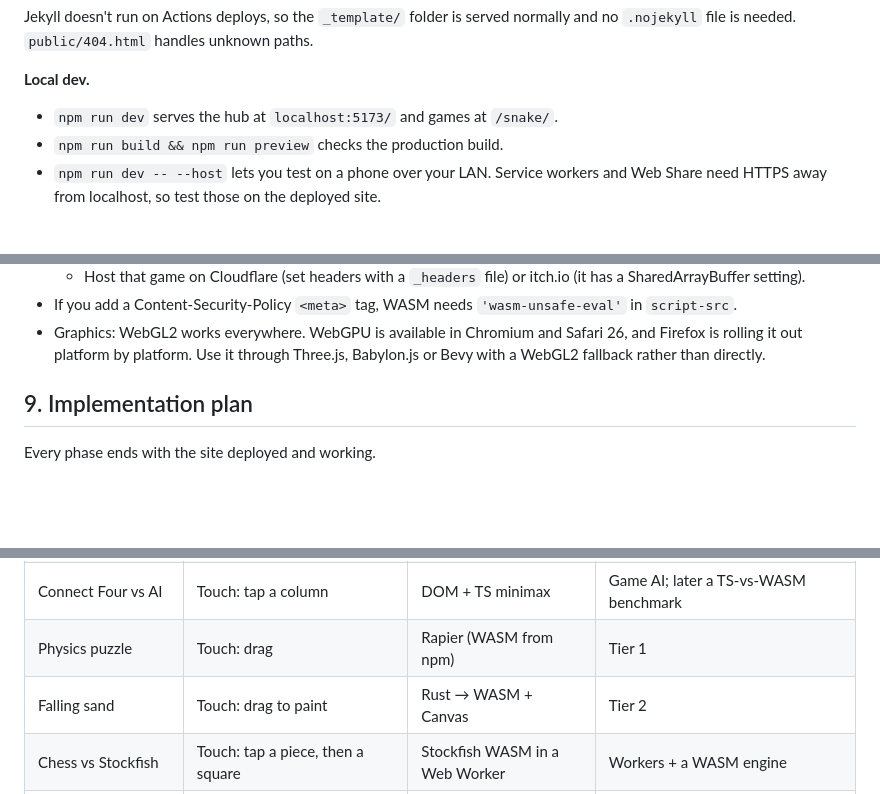
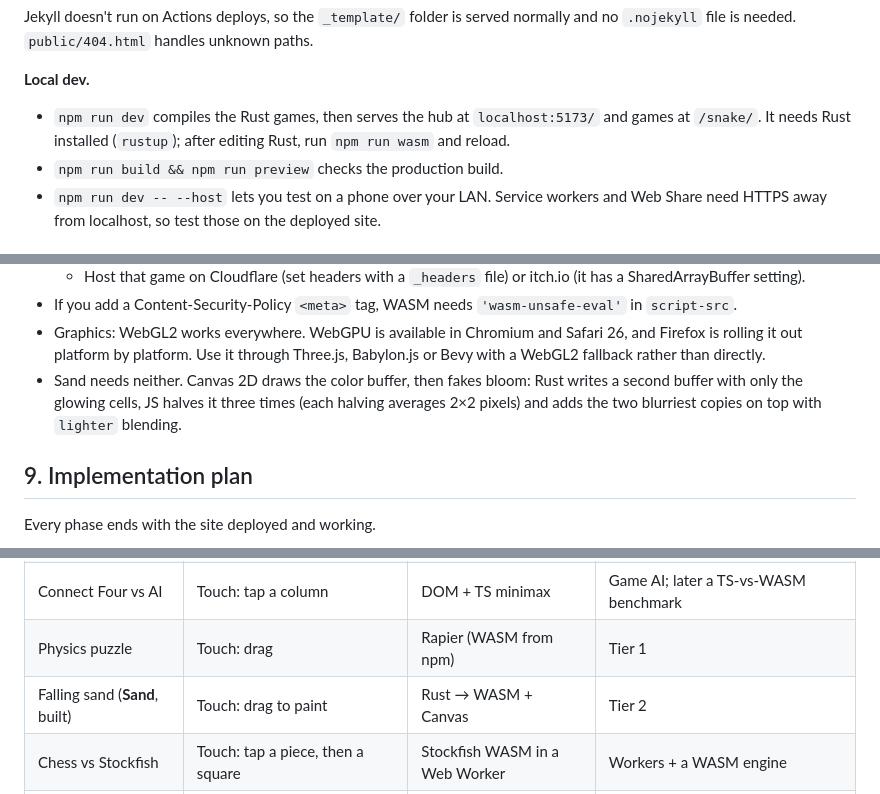
Before and after one commit to Charan42/games, a Markdown page: PLAN.md, 3 parts joined by grey strips. Drawn GitHub-style; blank space fills up the shorter version.

```diff
--- a/PLAN.md
+++ b/PLAN.md
@@ -263,7 +263,7 @@ Jekyll doesn't run on Actions deploys, so the `_template/` folder is served norm
 
 **Local dev.**
 
-- `npm run dev` serves the hub at `localhost:5173/` and games at `/snake/`.
+- `npm run dev` compiles the Rust games, then serves the hub at `localhost:5173/` and games at `/snake/`. It needs Rust installed (`rustup`); after editing Rust, run `npm run wasm` and reload.
 - `npm run build && npm run preview` checks the production build.
 - `npm run dev -- --host` lets you test on a phone over your LAN. Service workers and Web Share need HTTPS away from localhost, so test those on the deployed site.
 
@@ -307,6 +309,7 @@ Jekyll doesn't run on Actions deploys, so the `_template/` folder is served norm
   - Host that game on Cloudflare (set headers with a `_headers` file) or itch.io (it has a SharedArrayBuffer setting).
 - If you add a Content-Security-Policy `<meta>` tag, WASM needs `'wasm-unsafe-eval'` in `script-src`.
 - Graphics: WebGL2 works everywhere. WebGPU is available in Chromium and Safari 26, and Firefox is rolling it out platform by platform. Use it through Three.js, Babylon.js or Bevy with a WebGL2 fallback rather than directly.
+- Sand needs neither. Canvas 2D draws the color buffer, then fakes bloom: Rust writes a second buffer with only the glowing cells, JS halves it three times (each halving averages 2×2 pixels) and adds the two blurriest copies on top with `lighter` blending.
 
 ## 9. Implementation plan
 
@@ -395,7 +399,7 @@ Leaderboards, multiplayer and comments are covered in §10. Each uses a free-tie
 | Daily word game | Touch: on-screen keyboard | DOM | Date-seeded daily puzzle, sharing results |
 | Connect Four vs AI | Touch: tap a column | DOM + TS minimax | Game AI; later a TS-vs-WASM benchmark |
 | Physics puzzle | Touch: drag | Rapier (WASM from npm) | Tier 1 |
-| Falling sand | Touch: drag to paint | Rust → WASM + Canvas | Tier 2 |
+| Falling sand (**Sand**, built) | Touch: drag to paint | Rust → WASM + Canvas | Tier 2 |
 | Chess vs Stockfish | Touch: tap a piece, then a square | Stockfish WASM in a Web Worker | Workers + a WASM engine |
 | 3D runner | Touch: swipe between lanes | Three.js, WebGPU renderer | 3D with a WebGL2 fallback |
 | Online Connect Four | Touch: tap a column | Trystero (WebRTC) | Multiplayer with no server |
```
Also changed, not shown: other parts of PLAN.md (+28 -23 lines).
